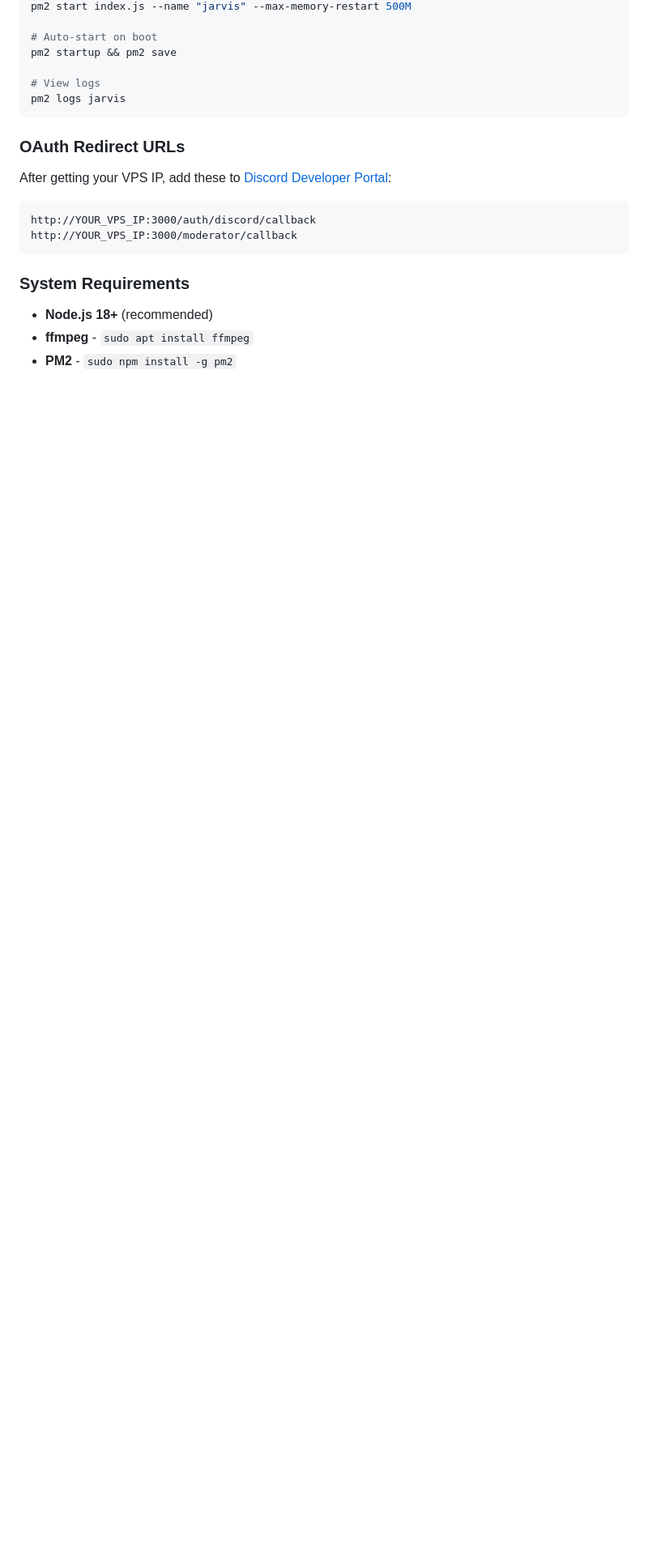
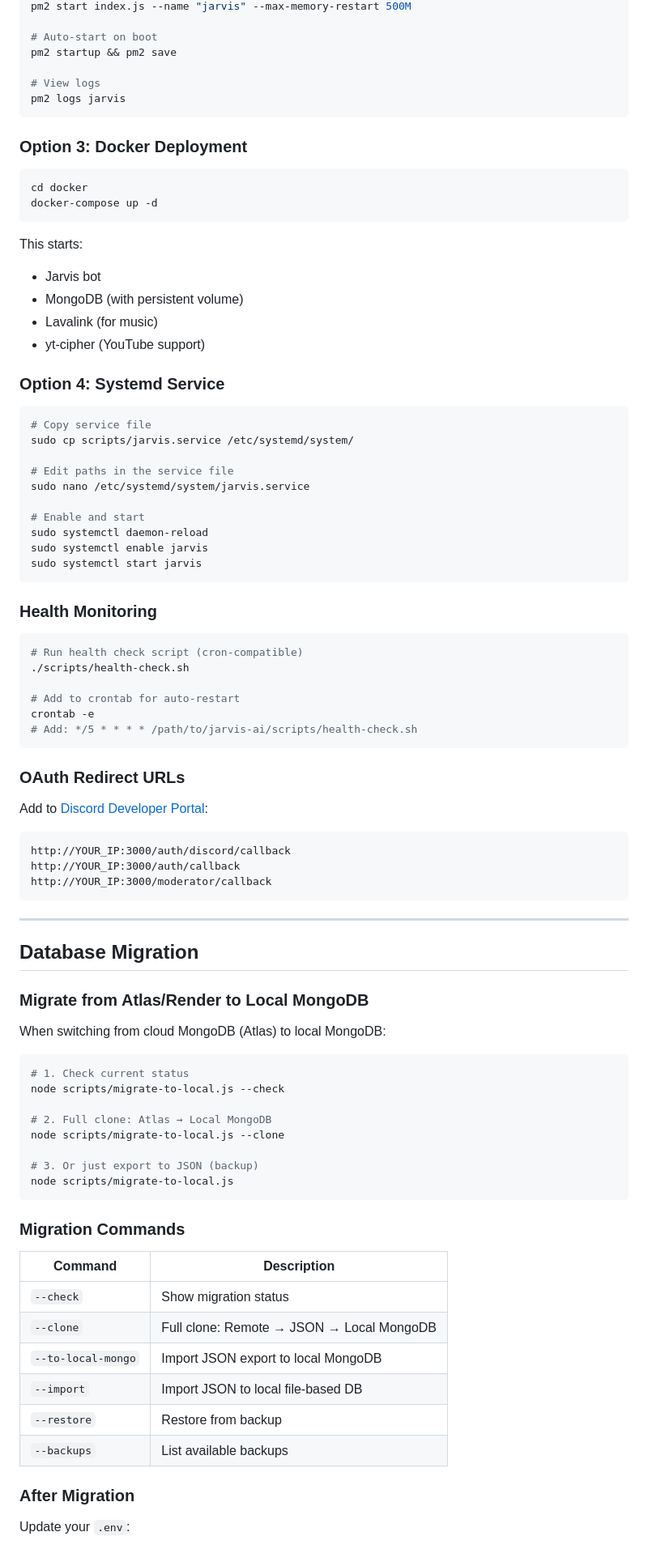
Before and after one commit to not-antoni/jarvis-ai, a Markdown page: README.md, the part around one of its changes. Shown at 81% size. Drawn GitHub-style; blank space fills up the shorter version.

````diff
--- a/README.md
+++ b/README.md
@@ -150,17 +200,86 @@ pm2 startup && pm2 save
 pm2 logs jarvis
 ```
 
+### Option 3: Docker Deployment
+
+```bash
+cd docker
+docker-compose up -d
+```
+
+This starts:
+- Jarvis bot
+- MongoDB (with persistent volume)
+- Lavalink (for music)
+- yt-cipher (YouTube support)
+
+### Option 4: Systemd Service
+
+```bash
+# Copy service file
+sudo cp scripts/jarvis.service /etc/systemd/system/
+
+# Edit paths in the service file
+sudo nano /etc/systemd/system/jarvis.service
+
+# Enable and start
+sudo systemctl daemon-reload
+sudo systemctl enable jarvis
+sudo systemctl start jarvis
+```
+
+### Health Monitoring
+
+```bash
+# Run health check script (cron-compatible)
+./scripts/health-check.sh
+
+# Add to crontab for auto-restart
+crontab -e
+# Add: */5 * * * * /path/to/jarvis-ai/scripts/health-check.sh
+```
+
 ### OAuth Redirect URLs
 
-After getting your VPS IP, add these to [Discord Developer Portal](https://discord.com/developers/applications):
+Add to [Discord Developer Portal](https://discord.com/developers/applications):
 
 ```
-http://YOUR_VPS_IP:3000/auth/discord/callback
-http://YOUR_VPS_IP:3000/moderator/callback
+http://YOUR_IP:3000/auth/discord/callback
+http://YOUR_IP:3000/auth/callback
+http://YOUR_IP:3000/moderator/callback
 ```
 
-### System Requirements
+---
 
-- **Node.js 18+** (recommended)
-- **ffmpeg** - `sudo apt install ffmpeg`
-- **PM2** - `sudo npm install -g pm2`
+## Database Migration
+
+### Migrate from Atlas/Render to Local MongoDB
+
+When switching from cloud MongoDB (Atlas) to local MongoDB:
+
+```bash
+# 1. Check current status
+node scripts/migrate-to-local.js --check
+
+# 2. Full clone: Atlas → Local MongoDB
+node scripts/migrate-to-local.js --clone
+
+# 3. Or just export to JSON (backup)
+node scripts/migrate-to-local.js
+```
+
+### Migration Commands
+
+| Command | Description |
+|---------|-------------|
+| `--check` | Show migration status |
+| `--clone` | Full clone: Remote → JSON → Local MongoDB |
+| `--to-local-mongo` | Import JSON export to local MongoDB |
+| `--import` | Import JSON to local file-based DB |
+| `--restore` | Restore from backup |
+| `--backups` | List available backups |
+
+### After Migration
+
+Update your `.env`:
+
````
Also changed, not shown: other parts of README.md (+120 -14 lines).
